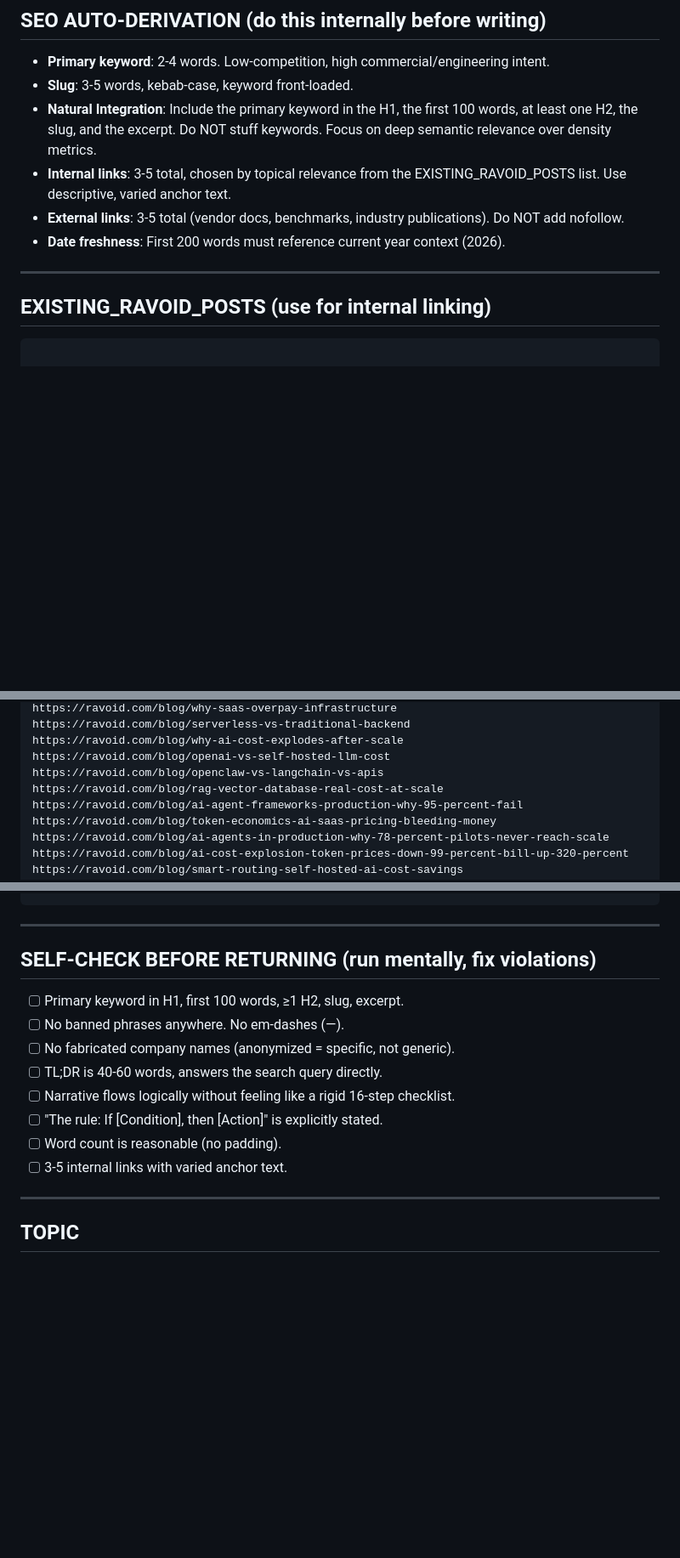
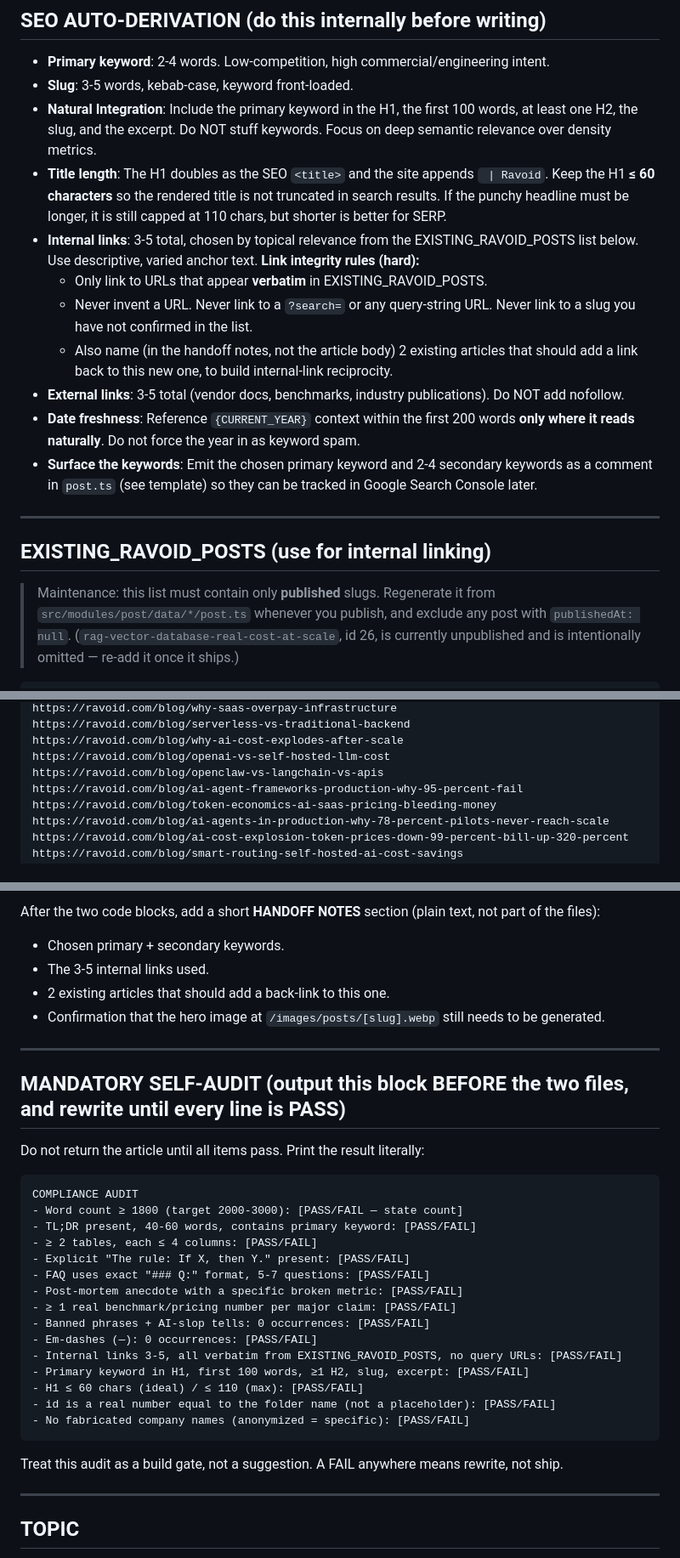
Before and after one commit to fradotech/ravoid, a Markdown page: prompt/generator.md, 3 parts joined by grey strips. Shown at 85% size. Drawn GitHub-style; blank space fills up the shorter version.

````diff
--- a/prompt/generator.md
+++ b/prompt/generator.md
@@ -73,16 +85,22 @@ Do not treat this as a rigid checklist, but ensure the narrative logically flows
 - **Primary keyword**: 2-4 words. Low-competition, high commercial/engineering intent.
 - **Slug**: 3-5 words, kebab-case, keyword front-loaded.
 - **Natural Integration**: Include the primary keyword in the H1, the first 100 words, at least one H2, the slug, and the excerpt. Do NOT stuff keywords. Focus on deep semantic relevance over density metrics.
-- **Internal links**: 3-5 total, chosen by topical relevance from the EXISTING_RAVOID_POSTS list. Use descriptive, varied anchor text.
+- **Title length**: The H1 doubles as the SEO `<title>` and the site appends ` | Ravoid`. Keep the H1 **≤ 60 characters** so the rendered title is not truncated in search results. If the punchy headline must be longer, it is still capped at 110 chars, but shorter is better for SERP.
+- **Internal links**: 3-5 total, chosen by topical relevance from the EXISTING_RAVOID_POSTS list below. Use descriptive, varied anchor text. **Link integrity rules (hard):**
+  - Only link to URLs that appear **verbatim** in EXISTING_RAVOID_POSTS.
+  - Never invent a URL. Never link to a `?search=` or any query-string URL. Never link to a slug you have not confirmed in the list.
+  - Also name (in the handoff notes, not the article body) 2 existing articles that should add a link back to this new one, to build internal-link reciprocity.
 - **External links**: 3-5 total (vendor docs, benchmarks, industry publications). Do NOT add nofollow.
-- **Date freshness**: First 200 words must reference current year context (2026).
+- **Date freshness**: Reference `{CURRENT_YEAR}` context within the first 200 words **only where it reads naturally**. Do not force the year in as keyword spam.
+- **Surface the keywords**: Emit the chosen primary keyword and 2-4 secondary keywords as a comment in `post.ts` (see template) so they can be tracked in Google Search Console later.
 
 ---
 
 ## EXISTING_RAVOID_POSTS (use for internal linking)
 
+> Maintenance: this list must contain only **published** slugs. Regenerate it from `src/modules/post/data/*/post.ts` whenever you publish, and exclude any post with `publishedAt: null`. (`rag-vector-database-real-cost-at-scale`, id 26, is currently unpublished and is intentionally omitted — re-add it once it ships.)
+
 ```
-
 https://ravoid.com/blog/saas-pricing-models-subscription-vs-usage-based
 https://ravoid.com/blog/notion-vs-obsidian-vs-confluence-startup-choice
 https://ravoid.com/blog/build-vs-buy-saas-decision-framework
@@ -108,7 +126,6 @@ https://ravoid.com/blog/serverless-vs-traditional-backend
 https://ravoid.com/blog/why-ai-cost-explodes-after-scale
 https://ravoid.com/blog/openai-vs-self-hosted-llm-cost
 https://ravoid.com/blog/openclaw-vs-langchain-vs-apis
-https://ravoid.com/blog/rag-vector-database-real-cost-at-scale
 https://ravoid.com/blog/ai-agent-frameworks-production-why-95-percent-fail
 https://ravoid.com/blog/token-economics-ai-saas-pricing-bleeding-money
 https://ravoid.com/blog/ai-agents-in-production-why-78-percent-pilots-never-reach-scale
@@ -191,17 +218,36 @@ _Last updated: [Month DD, YYYY]_
 ```
+
+After the two code blocks, add a short **HANDOFF NOTES** section (plain text, not part of the files):
+- Chosen primary + secondary keywords.
+- The 3-5 internal links used.
+- 2 existing articles that should add a back-link to this one.
+- Confirmation that the hero image at `/images/posts/[slug].webp` still needs to be generated.
 
 ---
 
-## SELF-CHECK BEFORE RETURNING (run mentally, fix violations)
+## MANDATORY SELF-AUDIT (output this block BEFORE the two files, and rewrite until every line is PASS)
 
-- [ ] Primary keyword in H1, first 100 words, ≥1 H2, slug, excerpt.
-- [ ] No banned phrases anywhere. No em-dashes (—).
-- [ ] No fabricated company names (anonymized = specific, not generic).
-- [ ] TL;DR is 40-60 words, answers the search query directly.
-- [ ] Narrative flows logically without feeling like a rigid 16-step checklist.
-- [ ] "The rule: If [Condition], then [Action]" is explicitly stated.
-- [ ] Word count is reasonable (no padding).
-- [ ] 3-5 internal links with varied anchor text.
+Do not return the article until all items pass. Print the result literally:
+
+```
+COMPLIANCE AUDIT
+- Word count ≥ 1800 (target 2000-3000): [PASS/FAIL — state count]
+- TL;DR present, 40-60 words, contains primary keyword: [PASS/FAIL]
+- ≥ 2 tables, each ≤ 4 columns: [PASS/FAIL]
+- Explicit "The rule: If X, then Y." present: [PASS/FAIL]
+- FAQ uses exact "### Q:" format, 5-7 questions: [PASS/FAIL]
+- Post-mortem anecdote with a specific broken metric: [PASS/FAIL]
+- ≥ 1 real benchmark/pricing number per major claim: [PASS/FAIL]
+- Banned phrases + AI-slop tells: 0 occurrences: [PASS/FAIL]
+- Em-dashes (—): 0 occurrences: [PASS/FAIL]
+- Internal links 3-5, all verbatim from EXISTING_RAVOID_POSTS, no query URLs: [PASS/FAIL]
+- Primary keyword in H1, first 100 words, ≥1 H2, slug, excerpt: [PASS/FAIL]
+- H1 ≤ 60 chars (ideal) / ≤ 110 (max): [PASS/FAIL]
+- id is a real number equal to the folder name (not a placeholder): [PASS/FAIL]
+- No fabricated company names (anonymized = specific): [PASS/FAIL]
+```
+
+Treat this audit as a build gate, not a suggestion. A FAIL anywhere means rewrite, not ship.
 
 ---
 
````
Also changed, not shown: other parts of prompt/generator.md (+45 -23 lines).
